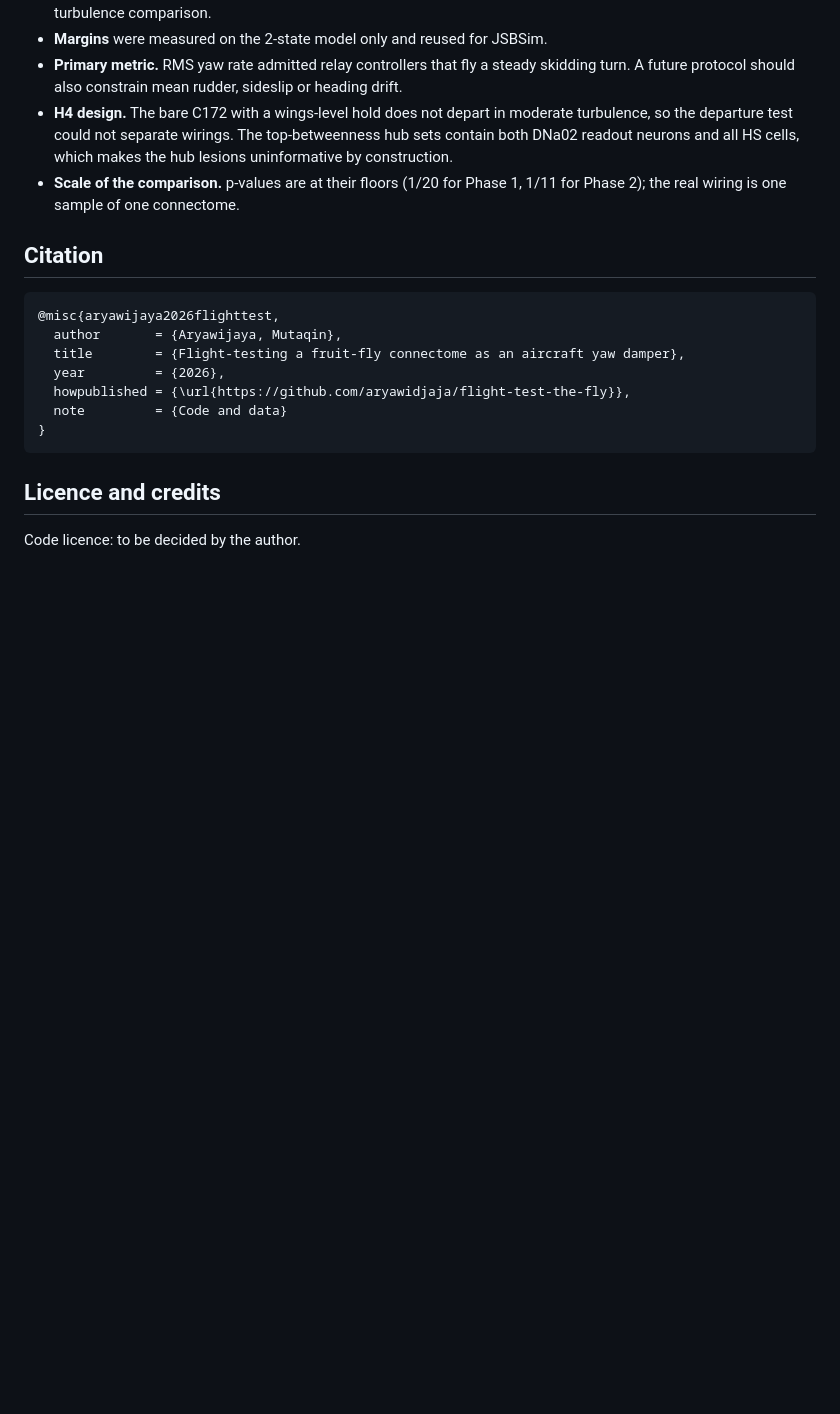
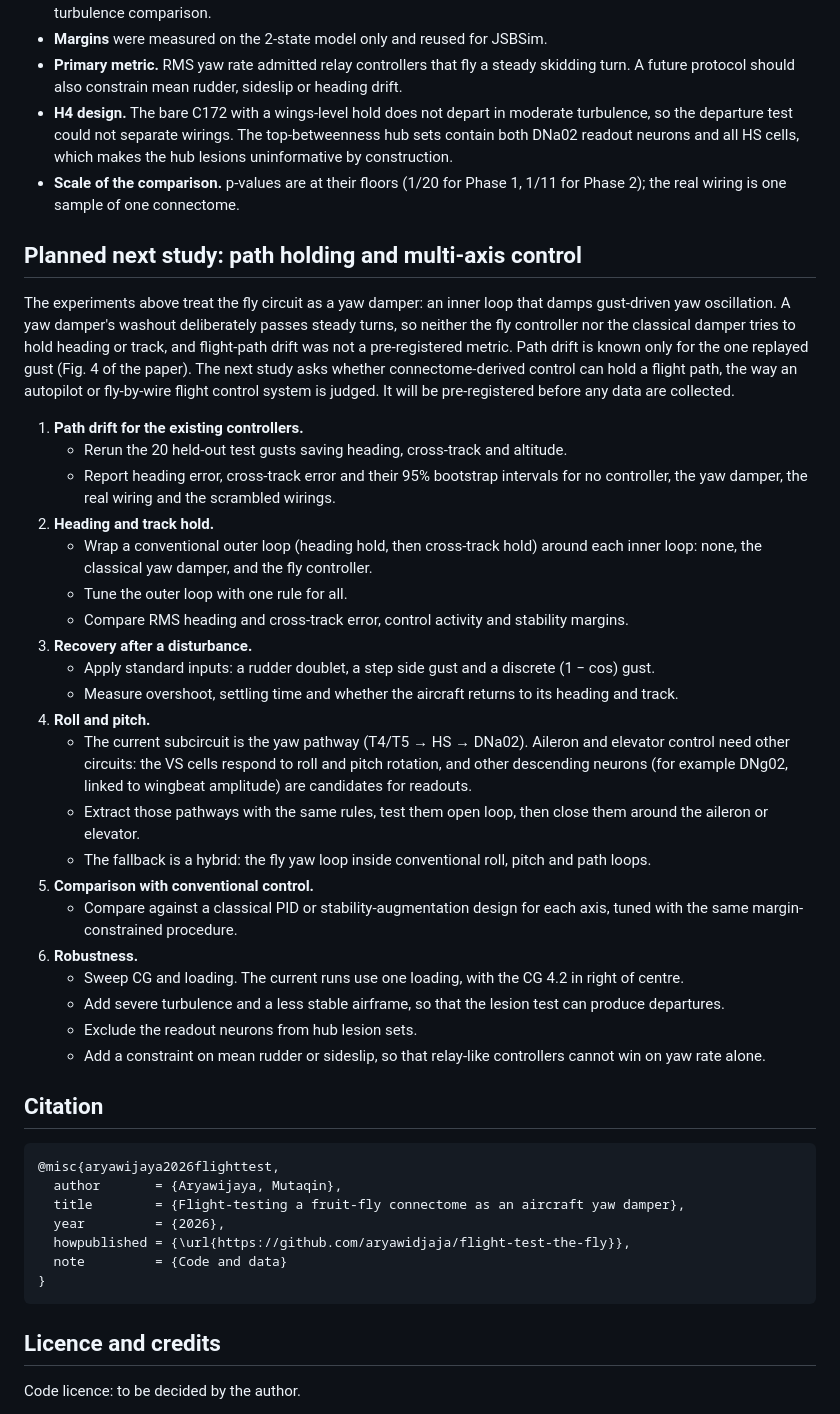
Before and after one commit to aryawidjaja/flight-test-the-fly, a Markdown page: README.md, the part around the change. Rendered like a GitHub page; blank space fills up the shorter version.

Commit message:
Document planned path-holding study

````diff
--- a/README.md
+++ b/README.md
@@ -253,6 +253,32 @@ Each per-job result file records its seed, the git commit of the code and the da
 - **H4 design.** The bare C172 with a wings-level hold does not depart in moderate turbulence, so the departure test could not separate wirings. The top-betweenness hub sets contain both DNa02 readout neurons and all HS cells, which makes the hub lesions uninformative by construction.
 - **Scale of the comparison.** p-values are at their floors (1/20 for Phase 1, 1/11 for Phase 2); the real wiring is one sample of one connectome.
 
+## Planned next study: path holding and multi-axis control
+
+The experiments above treat the fly circuit as a yaw damper: an inner loop that damps gust-driven yaw oscillation. A yaw damper's washout deliberately passes steady turns, so neither the fly controller nor the classical damper tries to hold heading or track, and flight-path drift was not a pre-registered metric. Path drift is known only for the one replayed gust (Fig. 4 of the paper). The next study asks whether connectome-derived control can hold a flight path, the way an autopilot or fly-by-wire flight control system is judged. It will be pre-registered before any data are collected.
+
+1. **Path drift for the existing controllers.**
+   - Rerun the 20 held-out test gusts saving heading, cross-track and altitude.
+   - Report heading error, cross-track error and their 95% bootstrap intervals for no controller, the yaw damper, the real wiring and the scrambled wirings.
+2. **Heading and track hold.**
+   - Wrap a conventional outer loop (heading hold, then cross-track hold) around each inner loop: none, the classical yaw damper, and the fly controller.
+   - Tune the outer loop with one rule for all.
+   - Compare RMS heading and cross-track error, control activity and stability margins.
+3. **Recovery after a disturbance.**
+   - Apply standard inputs: a rudder doublet, a step side gust and a discrete (1 − cos) gust.
+   - Measure overshoot, settling time and whether the aircraft returns to its heading and track.
+4. **Roll and pitch.**
+   - The current subcircuit is the yaw pathway (T4/T5 → HS → DNa02). Aileron and elevator control need other circuits: the VS cells respond to roll and pitch rotation, and other descending neurons (for example DNg02, linked to wingbeat amplitude) are candidates for readouts.
+   - Extract those pathways with the same rules, test them open loop, then close them around the aileron or elevator.
+   - The fallback is a hybrid: the fly yaw loop inside conventional roll, pitch and path loops.
+5. **Comparison with conventional control.**
+   - Compare against a classical PID or stability-augmentation design for each axis, tuned with the same margin-constrained procedure.
+6. **Robustness.**
+   - Sweep CG and loading. The current runs use one loading, with the CG 4.2 in right of centre.
+   - Add severe turbulence and a less stable airframe, so that the lesion test can produce departures.
+   - Exclude the readout neurons from hub lesion sets.
+   - Add a constraint on mean rudder or sideslip, so that relay-like controllers cannot win on yaw rate alone.
+
 ## Citation
 
 ```bibtex
````
